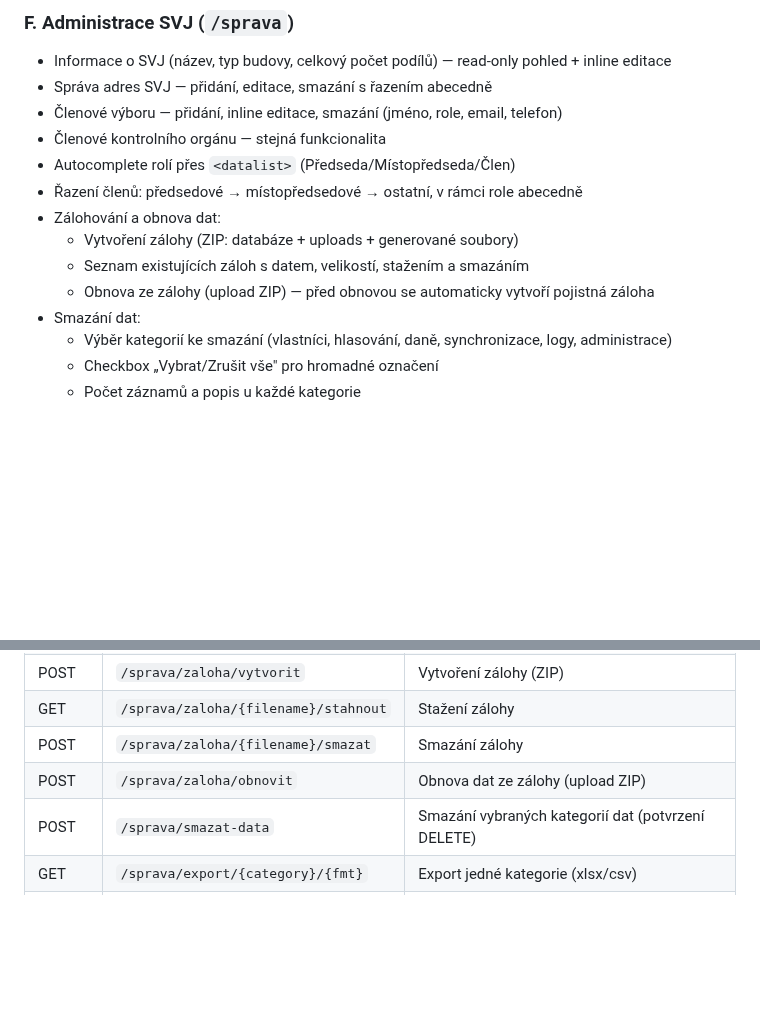
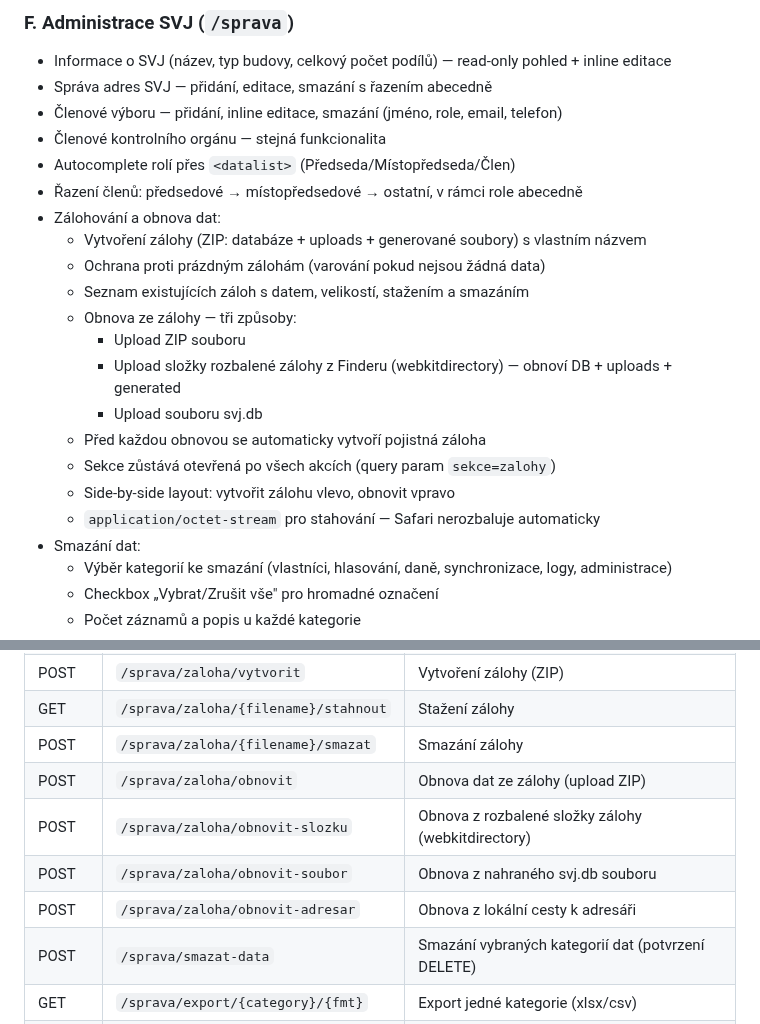
Before and after one commit to Martin-Cookie/SVJ, a Markdown page: README.md, 2 parts joined by grey strips. Rendered like a GitHub page; blank space fills up the shorter version.

Commit message:
Dokumentace: obnova ze složky, custom názvy záloh, Safari workaround
Co-Authored-By: Claude Opus 4.6 <noreply@anthropic.com>

```diff
--- a/README.md
+++ b/README.md
@@ -140,9 +140,17 @@ Aplikace běží na http://localhost:8000
 - Autocomplete rolí přes `<datalist>` (Předseda/Místopředseda/Člen)
 - Řazení členů: předsedové → místopředsedové → ostatní, v rámci role abecedně
 - Zálohování a obnova dat:
-  - Vytvoření zálohy (ZIP: databáze + uploads + generované soubory)
+  - Vytvoření zálohy (ZIP: databáze + uploads + generované soubory) s vlastním názvem
+  - Ochrana proti prázdným zálohám (varování pokud nejsou žádná data)
   - Seznam existujících záloh s datem, velikostí, stažením a smazáním
-  - Obnova ze zálohy (upload ZIP) — před obnovou se automaticky vytvoří pojistná záloha
+  - Obnova ze zálohy — tři způsoby:
+    - Upload ZIP souboru
+    - Upload složky rozbalené zálohy z Finderu (webkitdirectory) — obnoví DB + uploads + generated
+    - Upload souboru svj.db
+  - Před každou obnovou se automaticky vytvoří pojistná záloha
+  - Sekce zůstává otevřená po všech akcích (query param `sekce=zalohy`)
+  - Side-by-side layout: vytvořit zálohu vlevo, obnovit vpravo
+  - `application/octet-stream` pro stahování — Safari nerozbaluje automaticky
 - Smazání dat:
   - Výběr kategorií ke smazání (vlastníci, hlasování, daně, synchronizace, logy, administrace)
   - Checkbox „Vybrat/Zrušit vše" pro hromadné označení
@@ -370,6 +378,9 @@ data/
 | GET | `/sprava/zaloha/{filename}/stahnout` | Stažení zálohy |
 | POST | `/sprava/zaloha/{filename}/smazat` | Smazání zálohy |
 | POST | `/sprava/zaloha/obnovit` | Obnova dat ze zálohy (upload ZIP) |
+| POST | `/sprava/zaloha/obnovit-slozku` | Obnova z rozbalené složky zálohy (webkitdirectory) |
+| POST | `/sprava/zaloha/obnovit-soubor` | Obnova z nahraného svj.db souboru |
+| POST | `/sprava/zaloha/obnovit-adresar` | Obnova z lokální cesty k adresáři |
 | POST | `/sprava/smazat-data` | Smazání vybraných kategorií dat (potvrzení DELETE) |
 | GET | `/sprava/export/{category}/{fmt}` | Export jedné kategorie (xlsx/csv) |
 | POST | `/sprava/export/hromadny` | Hromadný export vybraných kategorií (soubor nebo ZIP) |
```
